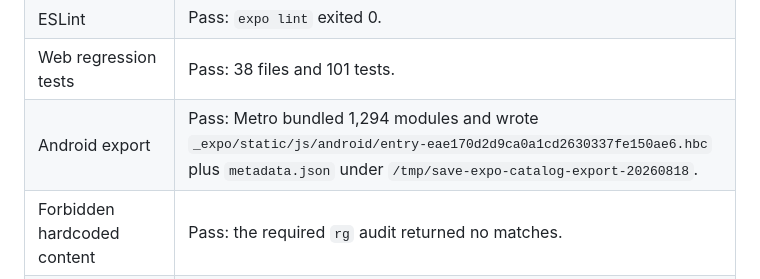
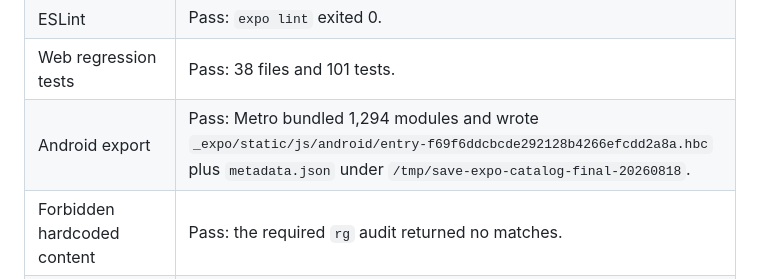
Before and after one commit to Kaifeel/SAVE, a Markdown page: docs/mobile-ui-parity.md, the part around the change. Drawn GitHub-style.

Commit message:
docs: record catalog milestone verification

```diff
--- a/docs/mobile-ui-parity.md
+++ b/docs/mobile-ui-parity.md
@@ -62,7 +62,7 @@ Latest results from 2026-08-18:
 | TypeScript | Pass: `tsc --noEmit` exited 0. |
 | ESLint | Pass: `expo lint` exited 0. |
 | Web regression tests | Pass: 38 files and 101 tests. |
-| Android export | Pass: Metro bundled 1,294 modules and wrote `_expo/static/js/android/entry-eae170d2d9ca0a1cd2630337fe150ae6.hbc` plus `metadata.json` under `/tmp/save-expo-catalog-export-20260818`. |
+| Android export | Pass: Metro bundled 1,294 modules and wrote `_expo/static/js/android/entry-f69f6ddcbcde292128b4266efcdd2a8a.hbc` plus `metadata.json` under `/tmp/save-expo-catalog-final-20260818`. |
 | Forbidden hardcoded content | Pass: the required `rg` audit returned no matches. |
 | Production dependency audit | Reviewed: 23 findings (15 high, 8 moderate, 0 critical); suggested fixes are incompatible SDK/RN downgrades and were not applied. |
 | Full dependency audit | Reviewed: the same 23 findings, with no additional dev-only advisory delta. |
```
